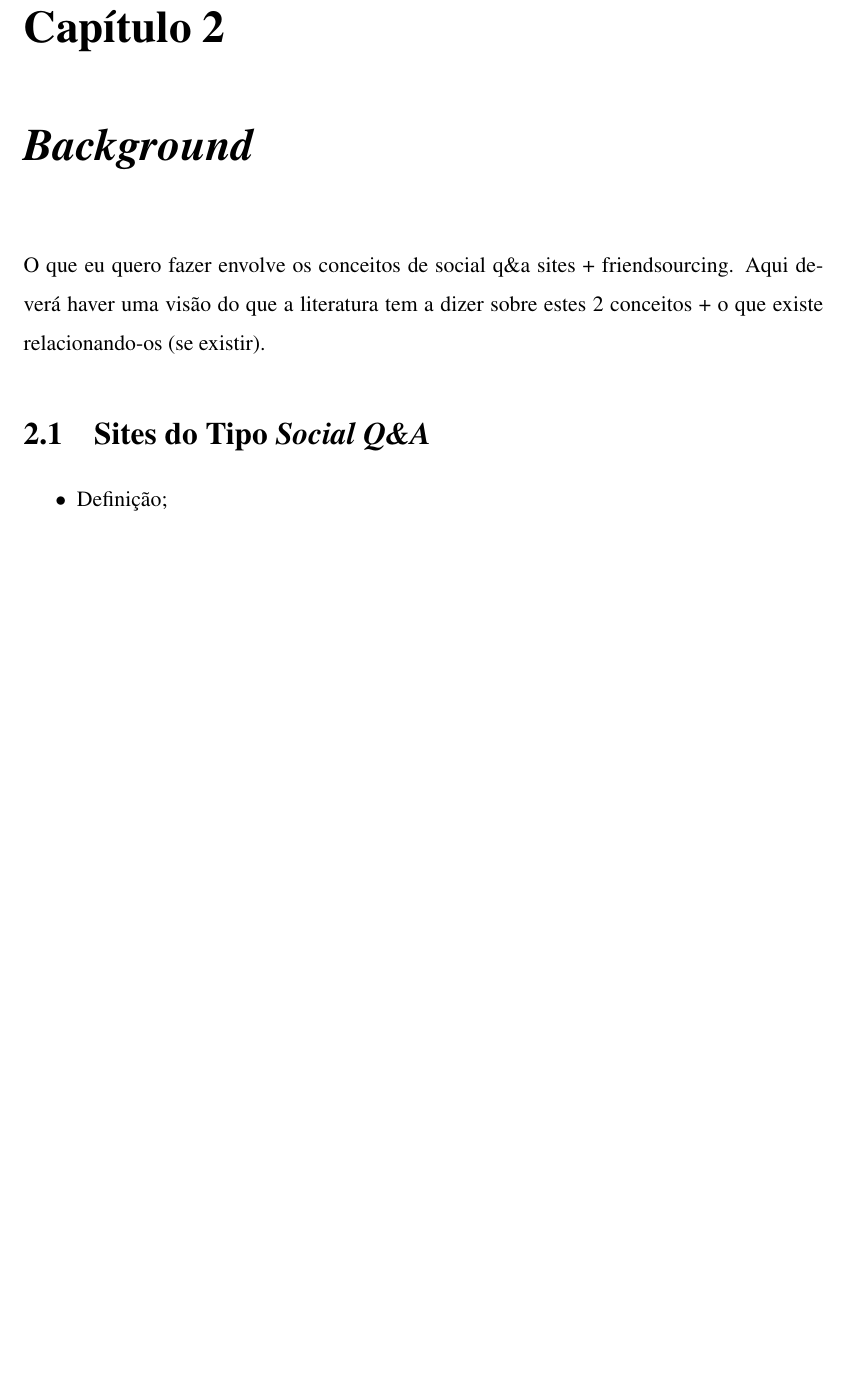
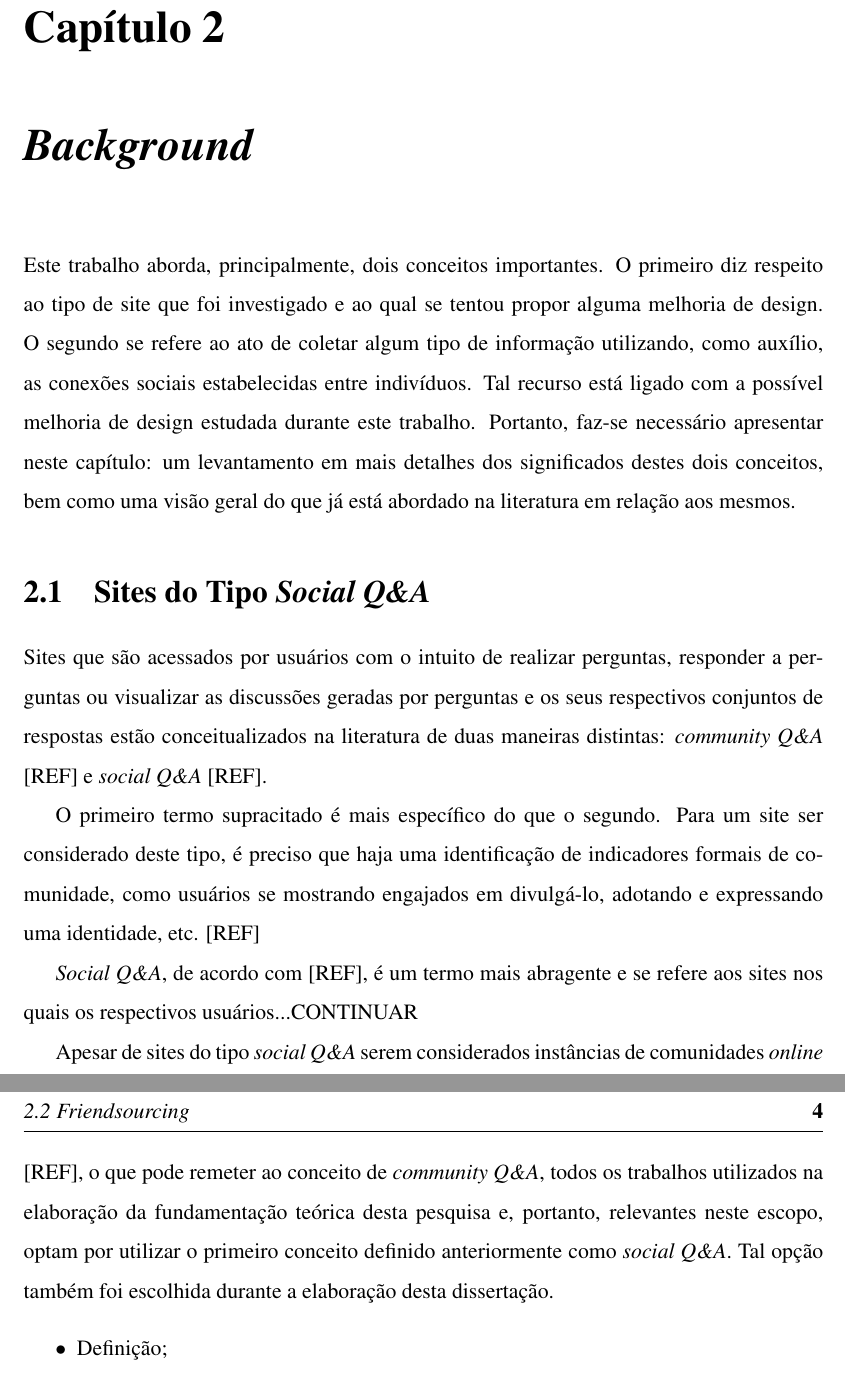
Before and after one commit to leninmedeiros/Dissertacao-Mestrado-Lenin, a LaTeX document (main_mestrado.tex, which reads background.tex): part of page 13 of 24 before the commit and two parts of pages 13 and 14 of 25 after it, the two joined at a grey line, cut so that both start at the same text, the shorter picture padded with empty space. Compiled offline with pdfLaTeX; a LaTeX package or settings file that is missing is left out.

Commit message:
writing the background...

```diff
--- a/background.tex
+++ b/background.tex
@@ -1,7 +1,14 @@
 \chapter{\textit{Background}}
-O que eu quero fazer envolve os conceitos de social q\&a sites + friendsourcing. Aqui deverá haver uma visão do que a literatura tem a dizer sobre estes 2 conceitos + o que existe relacionando-os (se existir).
+Este trabalho aborda, principalmente, dois conceitos importantes. O primeiro diz respeito ao tipo de site que foi investigado e ao qual se tentou propor alguma melhoria de design. O segundo se refere ao ato de coletar algum tipo de informação utilizando, como auxílio, as conexões sociais estabelecidas entre indivíduos. Tal recurso está ligado com a possível melhoria de design estudada durante este trabalho. Portanto, faz-se necessário apresentar neste capítulo: um levantamento em mais detalhes dos significados destes dois conceitos, bem como uma visão geral do que já está abordado na literatura em relação aos mesmos.
 
 \section{Sites do Tipo \textit{Social Q\&A}}
+Sites que são acessados por usuários com o intuito de realizar perguntas, responder a perguntas ou visualizar as discussões geradas por perguntas e os seus respectivos conjuntos de respostas estão conceitualizados na literatura de duas maneiras distintas: \textit{community Q\&A} [REF] e \textit{social Q\&A} [REF].
+
+O primeiro termo supracitado é mais específico do que o segundo. Para um site ser considerado deste tipo, é preciso que haja uma identificação de indicadores formais de comunidade, como usuários se mostrando engajados em divulgá-lo, adotando e expressando uma identidade, etc. [REF]
+
+\textit{Social Q\&A}, de acordo com [REF], é um termo mais abragente e se refere aos sites nos quais os respectivos usuários...CONTINUAR
+
+Apesar de sites do tipo \textit{social Q\&A} serem considerados instâncias de comunidades \textit{online} [REF], o que pode remeter ao conceito de \textit{community Q\&A}, todos os trabalhos utilizados na elaboração da fundamentação teórica desta pesquisa e, portanto, relevantes neste escopo, optam por utilizar o primeiro conceito definido anteriormente como \textit{social Q\&A}. Tal opção também foi escolhida durante a elaboração desta dissertação.
 \begin{itemize}
   \item Definição;
   \item Trabalhos sobre (dando um certo destaque aos trabalhos que tentam ajudas os perguntadores a encontrar respostas/melhores respostas);
```
Also changed, not shown: umaforcasopt.tex (+1 -1 lines).
